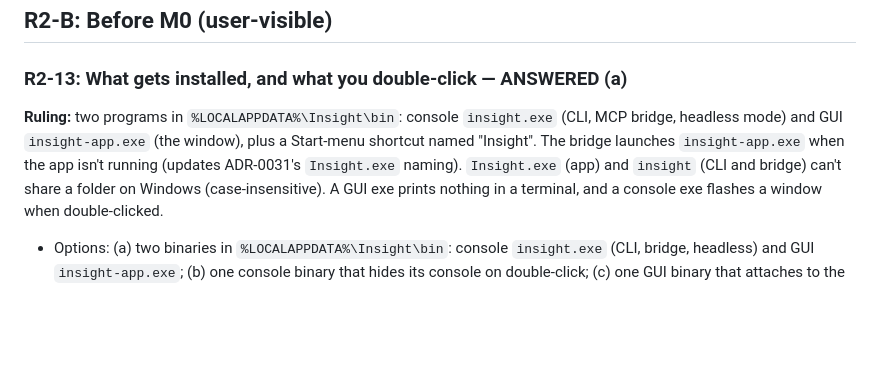
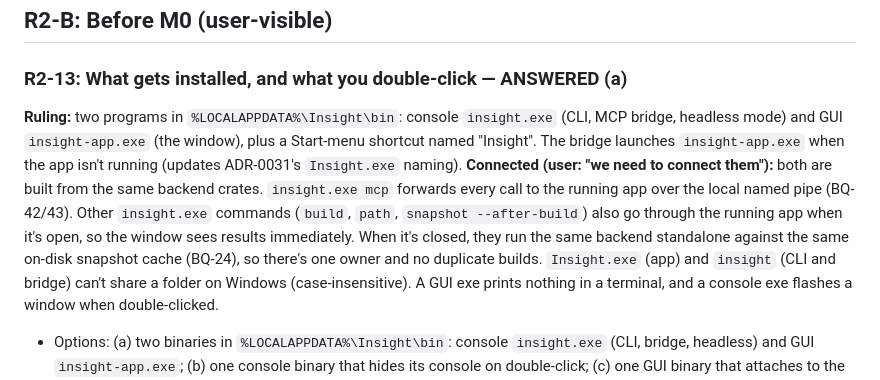
Before and after one commit to andrewsalinas09/Insight, a Markdown page: docs/BUILD-QUESTIONS.md, the part around the change. GitHub-like rendering; blank space fills up the shorter version.

Commit message:
R2-13: how insight.exe and insight-app.exe are connected
Co-Authored-By: Claude Opus 5.5 <noreply@anthropic.com>

```diff
--- a/docs/BUILD-QUESTIONS.md
+++ b/docs/BUILD-QUESTIONS.md
@@ -640,7 +640,7 @@ M1 is `insight path … --to …`. ADR-0038 says paths are recursive CTEs. The t
 ## R2-B: Before M0 (user-visible)
 
 ### R2-13: What gets installed, and what you double-click — ANSWERED (a)
-**Ruling:** two programs in `%LOCALAPPDATA%\Insight\bin`: console `insight.exe` (CLI, MCP bridge, headless mode) and GUI `insight-app.exe` (the window), plus a Start-menu shortcut named "Insight". The bridge launches `insight-app.exe` when the app isn't running (updates ADR-0031's `Insight.exe` naming).
+**Ruling:** two programs in `%LOCALAPPDATA%\Insight\bin`: console `insight.exe` (CLI, MCP bridge, headless mode) and GUI `insight-app.exe` (the window), plus a Start-menu shortcut named "Insight". The bridge launches `insight-app.exe` when the app isn't running (updates ADR-0031's `Insight.exe` naming). **Connected (user: "we need to connect them"):** both are built from the same backend crates. `insight.exe mcp` forwards every call to the running app over the local named pipe (BQ-42/43). Other `insight.exe` commands (`build`, `path`, `snapshot --after-build`) also go through the running app when it's open, so the window sees results immediately. When it's closed, they run the same backend standalone against the same on-disk snapshot cache (BQ-24), so there's one owner and no duplicate builds.
 `Insight.exe` (app) and `insight` (CLI and bridge) can't share a folder on Windows (case-insensitive). A GUI exe prints nothing in a terminal, and a console exe flashes a window when double-clicked.
 - Options: (a) two binaries in `%LOCALAPPDATA%\Insight\bin`: console `insight.exe` (CLI, bridge, headless) and GUI `insight-app.exe`; (b) one console binary that hides its console on double-click; (c) one GUI binary that attaches to the parent console.
 - Rec: (a).
```
